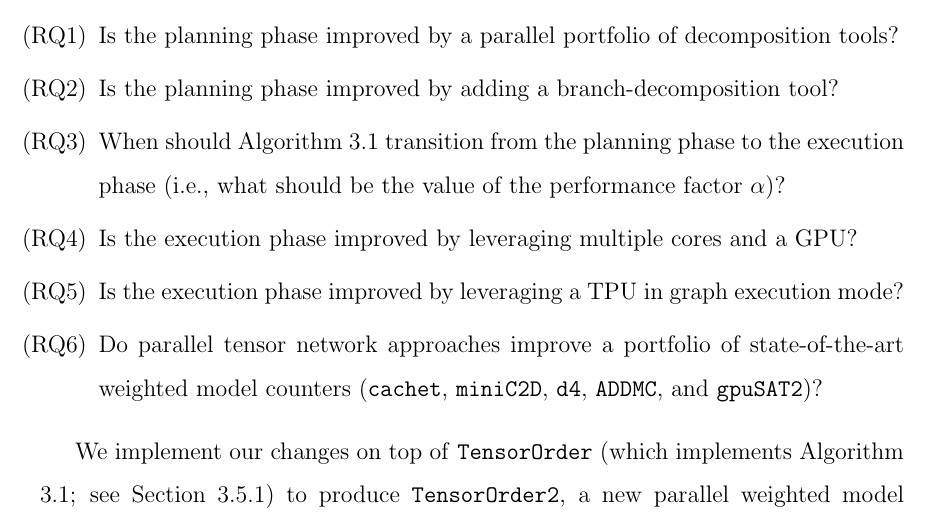
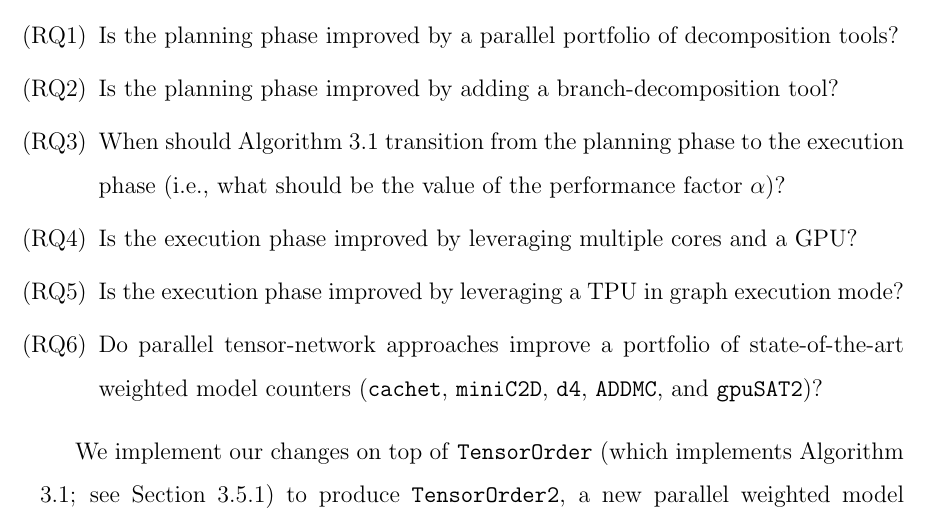
Before and after one commit to Kasekopf/PhD-Thesis, a LaTeX thesis (main.tex, which reads content/5-TensorOrder2/experiments.tex): part of page 103 of 163, cut so that both start at the same text. Compiled offline with pdfLaTeX.

Commit message:
One last hyphen issue

```diff
--- a/content/5-TensorOrder2/experiments.tex
+++ b/content/5-TensorOrder2/experiments.tex
@@ -13,7 +13,7 @@ We aim to answer the following experimental research questions:
 
     \item[(RQ5)] Is the execution phase improved by leveraging a TPU in graph execution mode?
 
-    \item[(RQ6)] Do parallel tensor network approaches improve a portfolio of state-of-the-art weighted model counters (\tool{cachet}, \tool{miniC2D}, \tool{d4}, \tool{ADDMC}, and \tool{gpuSAT2})?
+    \item[(RQ6)] Do parallel tensor-network approaches improve a portfolio of state-of-the-art weighted model counters (\tool{cachet}, \tool{miniC2D}, \tool{d4}, \tool{ADDMC}, and \tool{gpuSAT2})?
 \end{enumerate}
 
 We implement our changes on top of \tool{TensorOrder} (which implements Algorithm \ref{alg:wmc}; see Section \ref{sec:tensors:experiments:implementation}) to produce \tool{TensorOrder2}, a new parallel weighted model counter. Implementation details are described in Section \ref{sec:experiments:impl}. All code is available at  \url{https://github.com/vardigroup/TensorOrder}.
```
